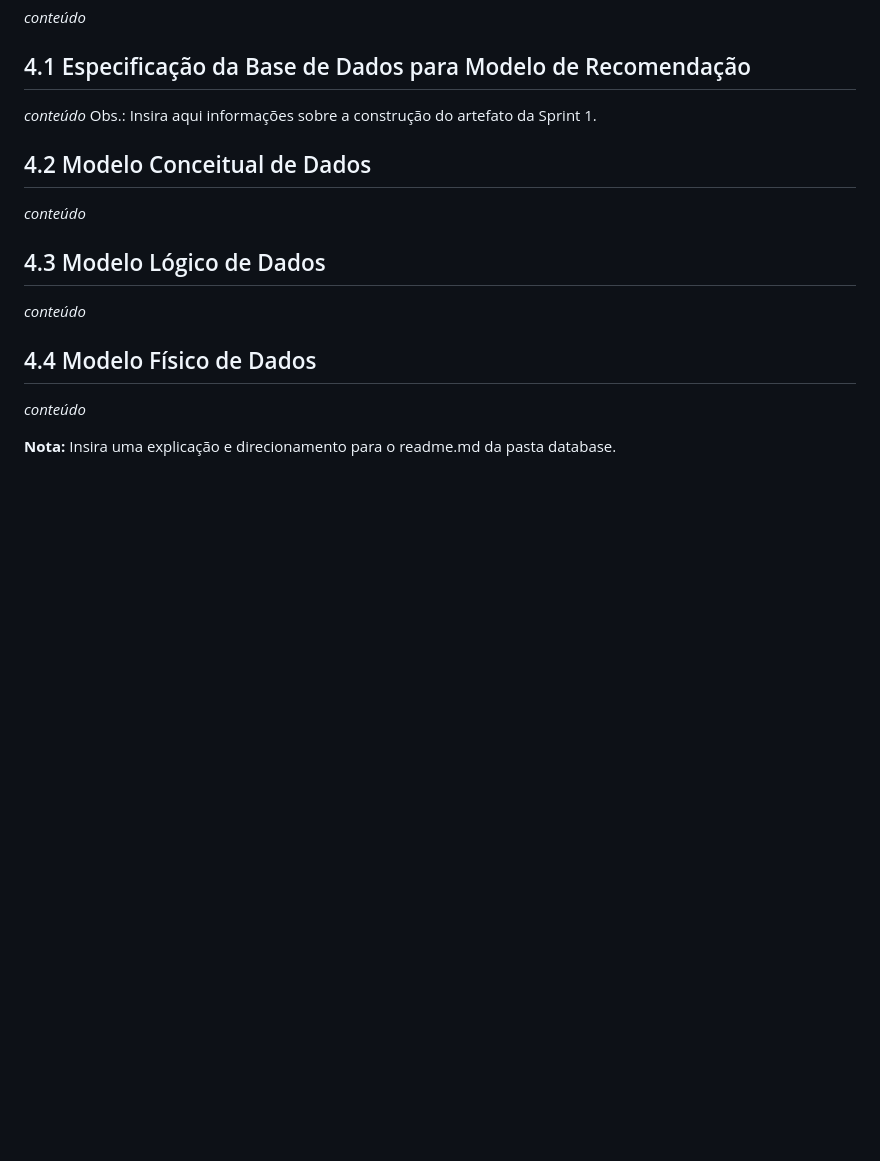
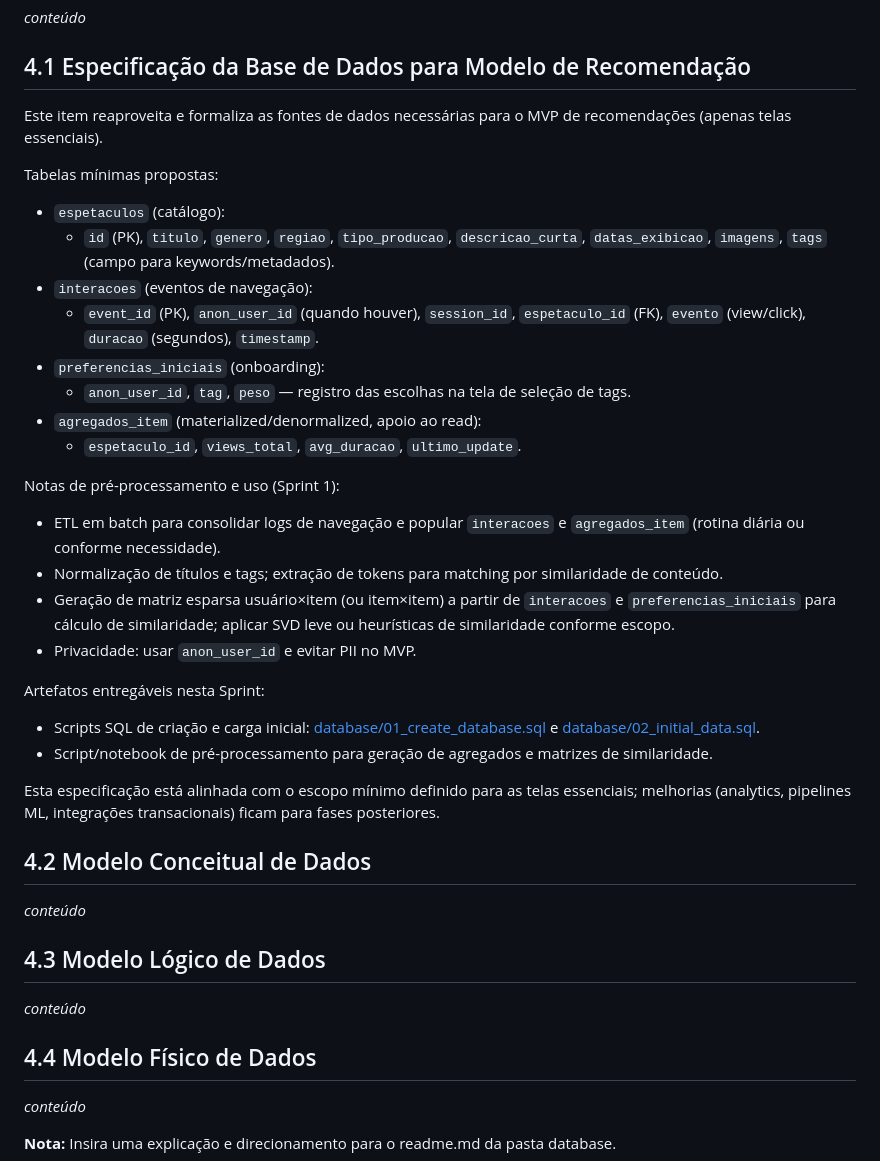
Before and after one commit to jjalmeidadev/spotlight, a Markdown page: documentos/Projeto.md, the part around one of its changes. GitHub-like rendering; blank space fills up the shorter version.

```diff
--- a/documentos/Projeto.md
+++ b/documentos/Projeto.md
@@ -300,9 +300,32 @@ _conteúdo_
 _conteúdo_
 
 ## 4.1 Especificação da Base de Dados para Modelo de Recomendação
-_conteúdo_
-Obs.: Insira aqui informações sobre a construção do artefato da Sprint 1.
+Este item reaproveita e formaliza as fontes de dados necessárias para o MVP de recomendações (apenas telas essenciais).
 
+Tabelas mínimas propostas:
+
+- `espetaculos` (catálogo):
+  - `id` (PK), `titulo`, `genero`, `regiao`, `tipo_producao`, `descricao_curta`, `datas_exibicao`, `imagens`, `tags` (campo para keywords/metadados).
+- `interacoes` (eventos de navegação):
+  - `event_id` (PK), `anon_user_id` (quando houver), `session_id`, `espetaculo_id` (FK), `evento` (view/click), `duracao` (segundos), `timestamp`.
+- `preferencias_iniciais` (onboarding):
+  - `anon_user_id`, `tag`, `peso` — registro das escolhas na tela de seleção de tags.
+- `agregados_item` (materialized/denormalized, apoio ao read):
+  - `espetaculo_id`, `views_total`, `avg_duracao`, `ultimo_update`.
+
+Notas de pré-processamento e uso (Sprint 1):
+
+- ETL em batch para consolidar logs de navegação e popular `interacoes` e `agregados_item` (rotina diária ou conforme necessidade).
+- Normalização de títulos e tags; extração de tokens para matching por similaridade de conteúdo.
+- Geração de matriz esparsa usuário×item (ou item×item) a partir de `interacoes` e `preferencias_iniciais` para cálculo de similaridade; aplicar SVD leve ou heurísticas de similaridade conforme escopo.
+- Privacidade: usar `anon_user_id` e evitar PII no MVP.
+
+Artefatos entregáveis nesta Sprint:
+
+- Scripts SQL de criação e carga inicial: [database/01_create_database.sql](database/01_create_database.sql) e [database/02_initial_data.sql](database/02_initial_data.sql).
+- Script/notebook de pré-processamento para geração de agregados e matrizes de similaridade.
+
+Esta especificação está alinhada com o escopo mínimo definido para as telas essenciais; melhorias (analytics, pipelines ML, integrações transacionais) ficam para fases posteriores.
 ## 4.2 Modelo Conceitual de Dados
 _conteúdo_
 
```
Also changed, not shown: other parts of documentos/Projeto.md (+16 -16 lines).
